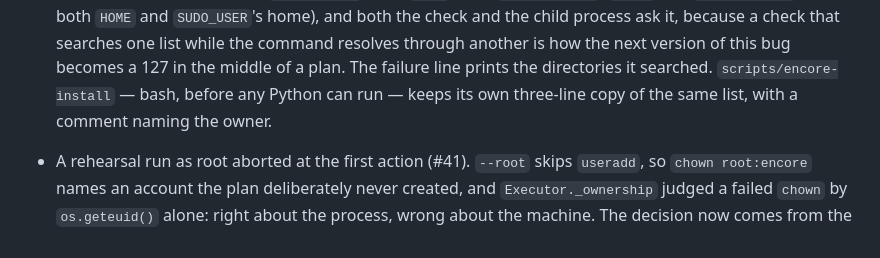
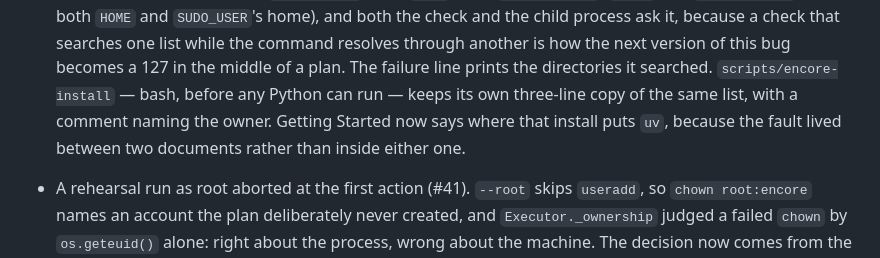
Before and after one commit to clydepro/encore, a Markdown page: CHANGELOG.md, the part around the change. GitHub-like rendering.

```diff
--- a/CHANGELOG.md
+++ b/CHANGELOG.md
@@ -517,7 +517,9 @@ The release process moves the section into a dated, bracketed version heading.
   the next version of this bug becomes a 127 in the middle of a plan. The failure
   line prints the directories it searched. `scripts/encore-install` — bash,
   before any Python can run — keeps its own three-line copy of the same list, with
-  a comment naming the owner.
+  a comment naming the owner. Getting Started now says where that install
+  puts `uv`, because the fault lived between two documents rather than inside
+  either one.
 - A rehearsal run as root aborted at the first action (#41). `--root` skips
   `useradd`, so `chown root:encore` names an account the plan deliberately never
   created, and `Executor._ownership` judged a failed `chown` by `os.geteuid()`
```
Also changed, not shown: docs/Developer/Getting-Started.md (+5 -0 lines).
